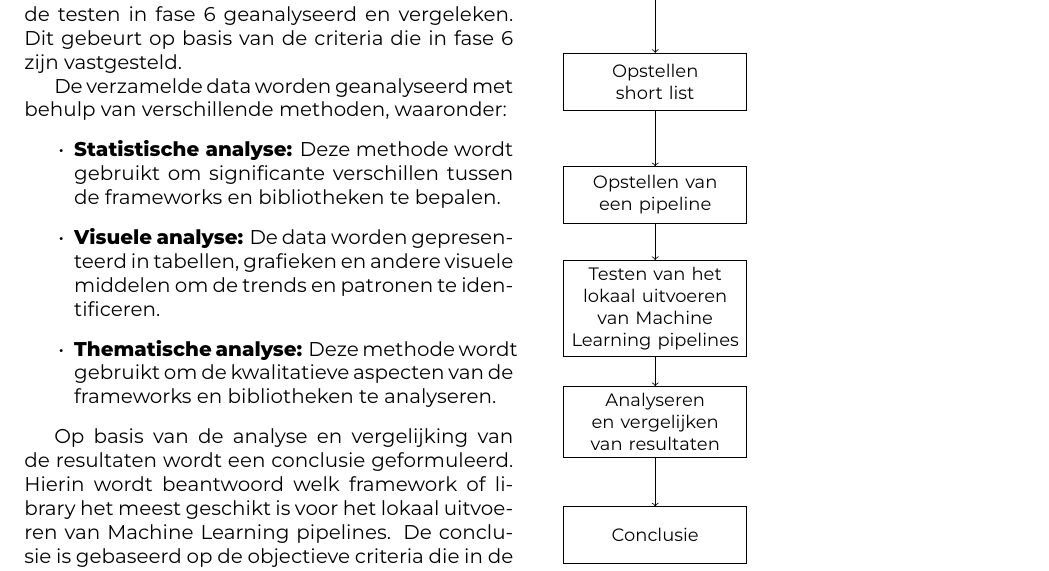
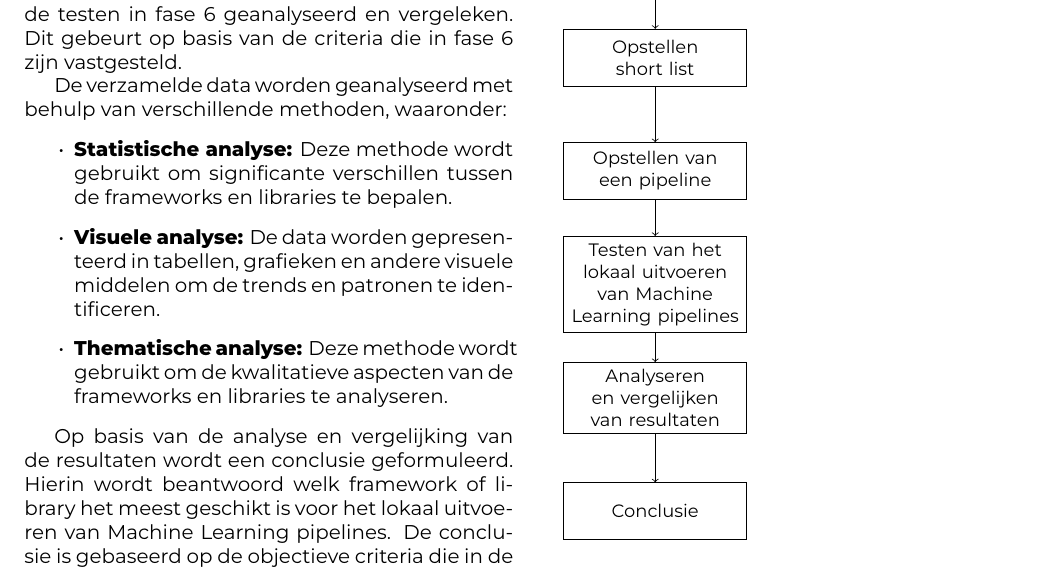
Before and after one commit to casperaudenaert/BP, a LaTeX document (voorstel/AudenaertCasper-BPvoorstel.tex, which reads voorstel/voorstel-inhoud.tex): part of page 5 of 6, cut so that both start at the same text. Compiled offline with XeLaTeX.

Commit message:
voorstel update, tekst methodologie

```diff
--- a/voorstel/voorstel-inhoud.tex
+++ b/voorstel/voorstel-inhoud.tex
@@ -111,9 +111,9 @@ In deze fase worden de verzamelde data van de testen in fase 6 geanalyseerd en v
 
 De verzamelde data worden geanalyseerd met behulp van verschillende methoden, waaronder:
 \begin{itemize}
-  \item \textbf{Statistische analyse:} Deze methode wordt gebruikt om significante verschillen tussen de frameworks en bibliotheken te bepalen.
+  \item \textbf{Statistische analyse:} Deze methode wordt gebruikt om significante verschillen tussen de frameworks en libraries te bepalen.
   \item \textbf{Visuele analyse:} De data worden gepresenteerd in tabellen, grafieken en andere visuele middelen om de trends en patronen te identificeren.
-  \item \textbf{Thematische analyse:}  Deze methode wordt gebruikt om de kwalitatieve aspecten van de frameworks en bibliotheken te analyseren.
+  \item \textbf{Thematische analyse:}  Deze methode wordt gebruikt om de kwalitatieve aspecten van de frameworks en libraries te analyseren.
 \end{itemize}
 
 Op basis van de analyse en vergelijking van de resultaten wordt een conclusie geformuleerd. Hierin wordt beantwoord welk framework of library het meest geschikt is voor het lokaal uitvoeren van Machine Learning pipelines. De conclusie is gebaseerd op de objectieve criteria die in de eerdere fasen zijn vastgesteld.
```
Also changed, not shown: voorstel/voorstel-inhoud.tex (2 more changed lines).
